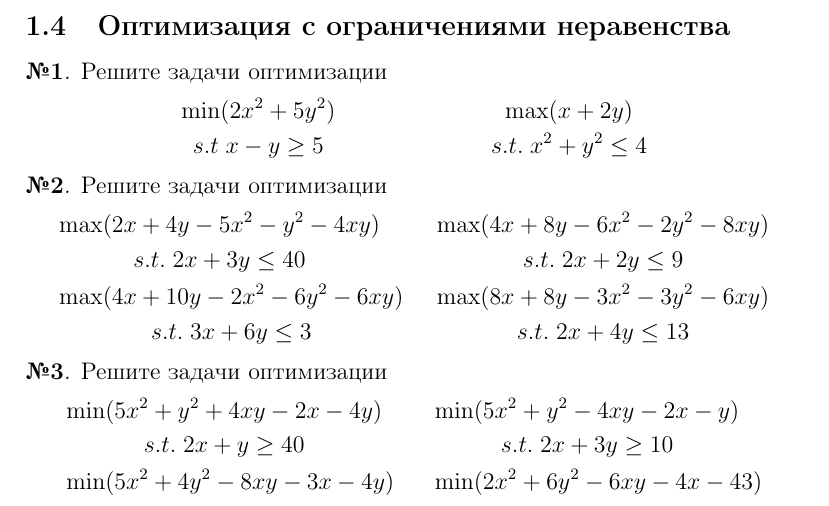
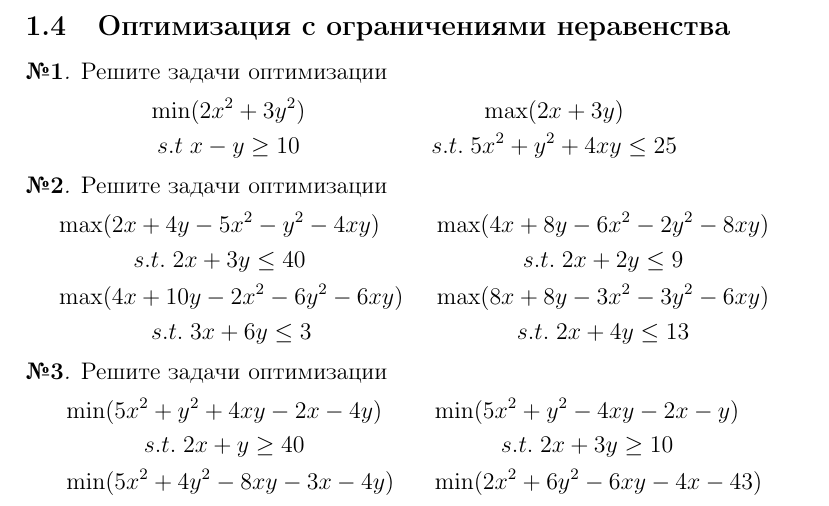
Before and after one commit to dumanof/opt, a LaTeX problem sheet (exericise-book/exercise-book-opt.tex, which reads exericise-book/convex-opt.tex): part of page 6 of 14, cut so that both start at the same text. Compiled offline with pdfLaTeX.

Commit message:
update convex opt

```diff
--- a/exericise-book/convex-opt.tex
+++ b/exericise-book/convex-opt.tex
@@ -4,10 +4,10 @@
 Решите задачи оптимизации
 \begin{align*}
 	&\begin{gathered}
-		\min(2x^2+5y^2) \\  s.t\; x-y\geq 5
+		\min(2x^2+3y^2) \\  s.t\; x-y\geq 10
 	\end{gathered} &
 	&\begin{gathered}
-		\max (x+2y) \\ s.t.\; x^2+y^2\leq4
+		\max (2x+3y) \\ s.t.\; 5x^2+y^2+4xy\leq 25
 	\end{gathered}
 \end{align*}
 \end{exercise}
```
Also changed, not shown: exericise-book/exercise-book-opt.pdf, 1 other file.
